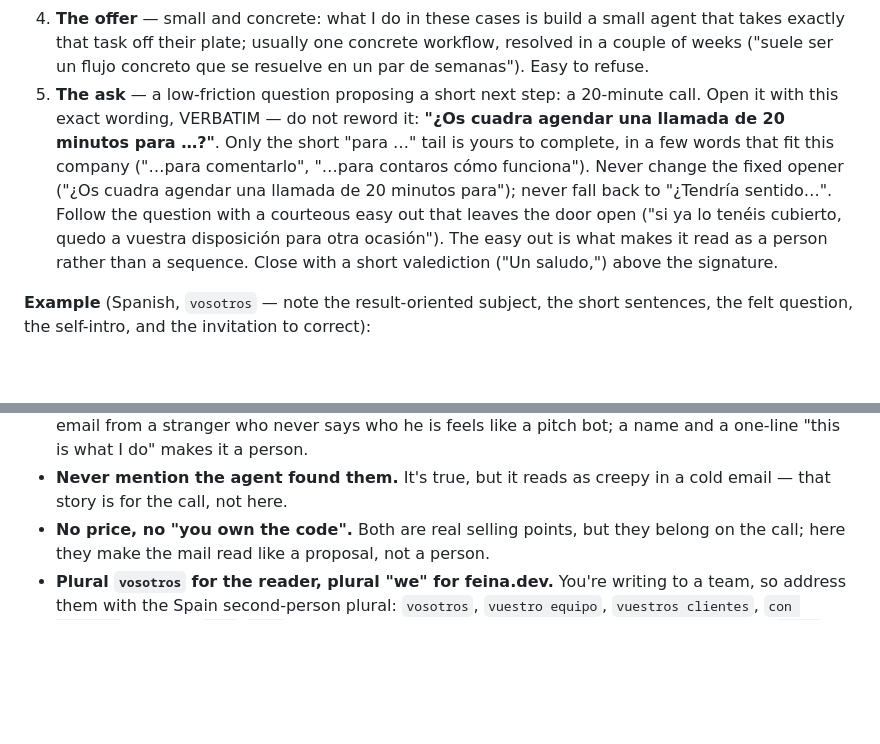
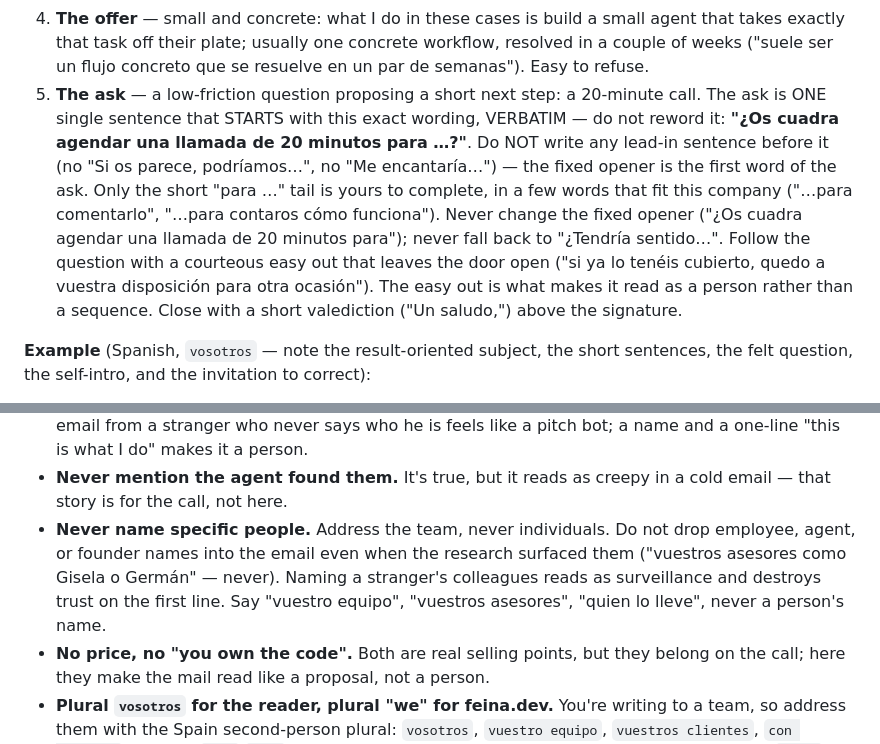
Before and after one commit to ftgy/jacquard-prospector-agent, a Markdown page: prospector/prompts/email-playbook.md, 2 parts joined by grey strips. Rendered like a GitHub page; blank space fills up the shorter version.

Commit message:
Playbook: never name individuals; keep the ask to one sentence
Two guardrails prompted by DeepSeek drafts. Naming employees the research
surfaced ("vuestros asesores como Gisela o Germán") reads as surveillance
in a cold email, so forbid person names outright — address the team, never
individuals. And the ask must be a single sentence that starts with the
fixed opener, with no lead-in before it, to stop a redundant "Si os parece,
podríamos…" sentence being tacked on in front.

Co-Authored-By: Claude Opus 4.8 <noreply@anthropic.com>
Claude-Session: https://claude.ai/code/session_01T2ZeAvYEpcmeEKNLCPFtLy

```diff
--- a/prospector/prompts/email-playbook.md
+++ b/prospector/prompts/email-playbook.md
@@ -33,13 +33,16 @@ or labels):
    workflow, resolved in a couple of weeks ("suele ser un flujo concreto que se
    resuelve en un par de semanas"). Easy to refuse.
 5. **The ask** — a low-friction question proposing a short next step: a 20-minute
-   call. Open it with this exact wording, VERBATIM — do not reword it: **"¿Os cuadra
-   agendar una llamada de 20 minutos para …?"**. Only the short "para …" tail is
-   yours to complete, in a few words that fit this company ("…para comentarlo",
-   "…para contaros cómo funciona"). Never change the fixed opener ("¿Os cuadra
-   agendar una llamada de 20 minutos para"); never fall back to "¿Tendría sentido…".
-   Follow the question with a courteous easy out that leaves the door open ("si ya
-   lo tenéis cubierto, quedo a vuestra disposición para otra ocasión"). The easy out
+   call. The ask is ONE single sentence that STARTS with this exact wording,
+   VERBATIM — do not reword it: **"¿Os cuadra agendar una llamada de 20 minutos
+   para …?"**. Do NOT write any lead-in sentence before it (no "Si os parece,
+   podríamos…", no "Me encantaría…") — the fixed opener is the first word of the
+   ask. Only the short "para …" tail is yours to complete, in a few words that fit
+   this company ("…para comentarlo", "…para contaros cómo funciona"). Never change
+   the fixed opener ("¿Os cuadra agendar una llamada de 20 minutos para"); never
+   fall back to "¿Tendría sentido…". Follow the question with a courteous easy out
+   that leaves the door open ("si ya lo tenéis cubierto, quedo a vuestra disposición
+   para otra ocasión"). The easy out
    is what makes it read as a person rather than a sequence. Close with a short
    valediction ("Un saludo,") above the signature.
 
@@ -96,6 +99,11 @@ sentences, the felt question, the self-intro, and the invitation to correct):
   pitch bot; a name and a one-line "this is what I do" makes it a person.
 - **Never mention the agent found them.** It's true, but it reads as creepy in a
   cold email — that story is for the call, not here.
+- **Never name specific people.** Address the team, never individuals. Do not drop
+  employee, agent, or founder names into the email even when the research surfaced
+  them ("vuestros asesores como Gisela o Germán" — never). Naming a stranger's
+  colleagues reads as surveillance and destroys trust on the first line. Say
+  "vuestro equipo", "vuestros asesores", "quien lo lleve", never a person's name.
 - **No price, no "you own the code".** Both are real selling points, but they
   belong on the call; here they make the mail read like a proposal, not a person.
 - **Plural `vosotros` for the reader, plural "we" for feina.dev.** You're writing to
```
